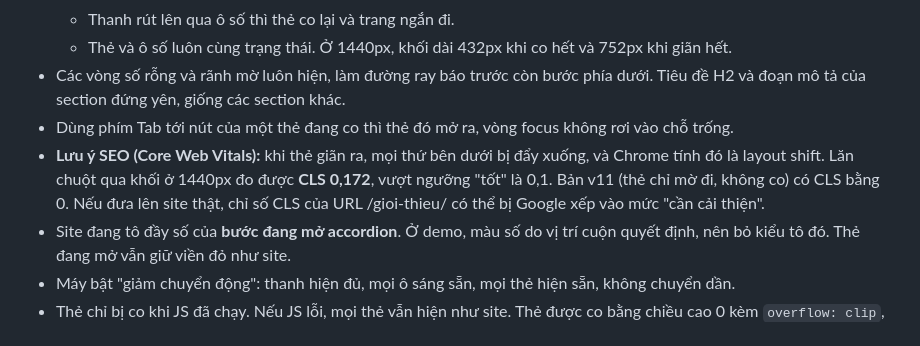
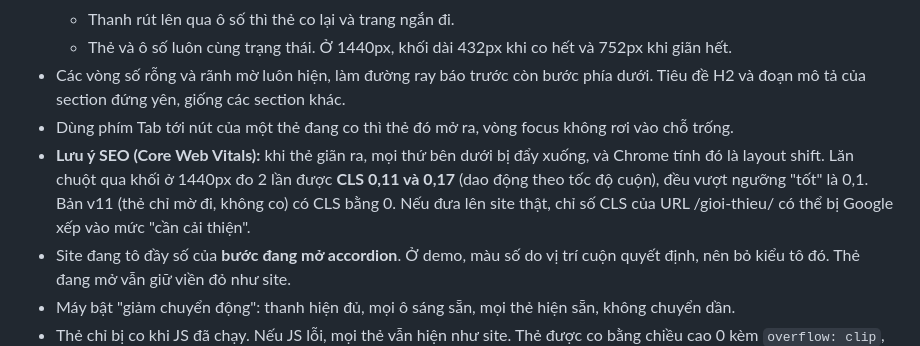
Before and after one commit to lanvi-commits/demo-gioi-thieu-thiet-bi-mam-non-viet-my, a Markdown page: README.md, the part around the change. Drawn GitHub-style.

Commit message:
README: CLS đo 2 lần 0,11–0,17
Co-Authored-By: Claude Opus 5.5 <noreply@anthropic.com>

```diff
--- a/README.md
+++ b/README.md
@@ -53,7 +53,7 @@ Trên điện thoại, hiệu ứng hover tự tắt. Máy bật "giảm chuyể
   - Thẻ và ô số luôn cùng trạng thái. Ở 1440px, khối dài 432px khi co hết và 752px khi giãn hết.
 - Các vòng số rỗng và rãnh mờ luôn hiện, làm đường ray báo trước còn bước phía dưới. Tiêu đề H2 và đoạn mô tả của section đứng yên, giống các section khác.
 - Dùng phím Tab tới nút của một thẻ đang co thì thẻ đó mở ra, vòng focus không rơi vào chỗ trống.
-- **Lưu ý SEO (Core Web Vitals):** khi thẻ giãn ra, mọi thứ bên dưới bị đẩy xuống, và Chrome tính đó là layout shift. Lăn chuột qua khối ở 1440px đo được **CLS 0,172**, vượt ngưỡng "tốt" là 0,1. Bản v11 (thẻ chỉ mờ đi, không co) có CLS bằng 0. Nếu đưa lên site thật, chỉ số CLS của URL /gioi-thieu/ có thể bị Google xếp vào mức "cần cải thiện".
+- **Lưu ý SEO (Core Web Vitals):** khi thẻ giãn ra, mọi thứ bên dưới bị đẩy xuống, và Chrome tính đó là layout shift. Lăn chuột qua khối ở 1440px đo 2 lần được **CLS 0,11 và 0,17** (dao động theo tốc độ cuộn), đều vượt ngưỡng "tốt" là 0,1. Bản v11 (thẻ chỉ mờ đi, không co) có CLS bằng 0. Nếu đưa lên site thật, chỉ số CLS của URL /gioi-thieu/ có thể bị Google xếp vào mức "cần cải thiện".
 - Site đang tô đầy số của **bước đang mở accordion**. Ở demo, màu số do vị trí cuộn quyết định, nên bỏ kiểu tô đó. Thẻ đang mở vẫn giữ viền đỏ như site.
 - Máy bật "giảm chuyển động": thanh hiện đủ, mọi ô sáng sẵn, mọi thẻ hiện sẵn, không chuyển dần.
 - Thẻ chỉ bị co khi JS đã chạy. Nếu JS lỗi, mọi thẻ vẫn hiện như site. Thẻ được co bằng chiều cao 0 kèm `overflow: clip`, không dùng `display` hay `visibility`, nên Google và trình đọc màn hình vẫn đọc đủ chữ.
```
